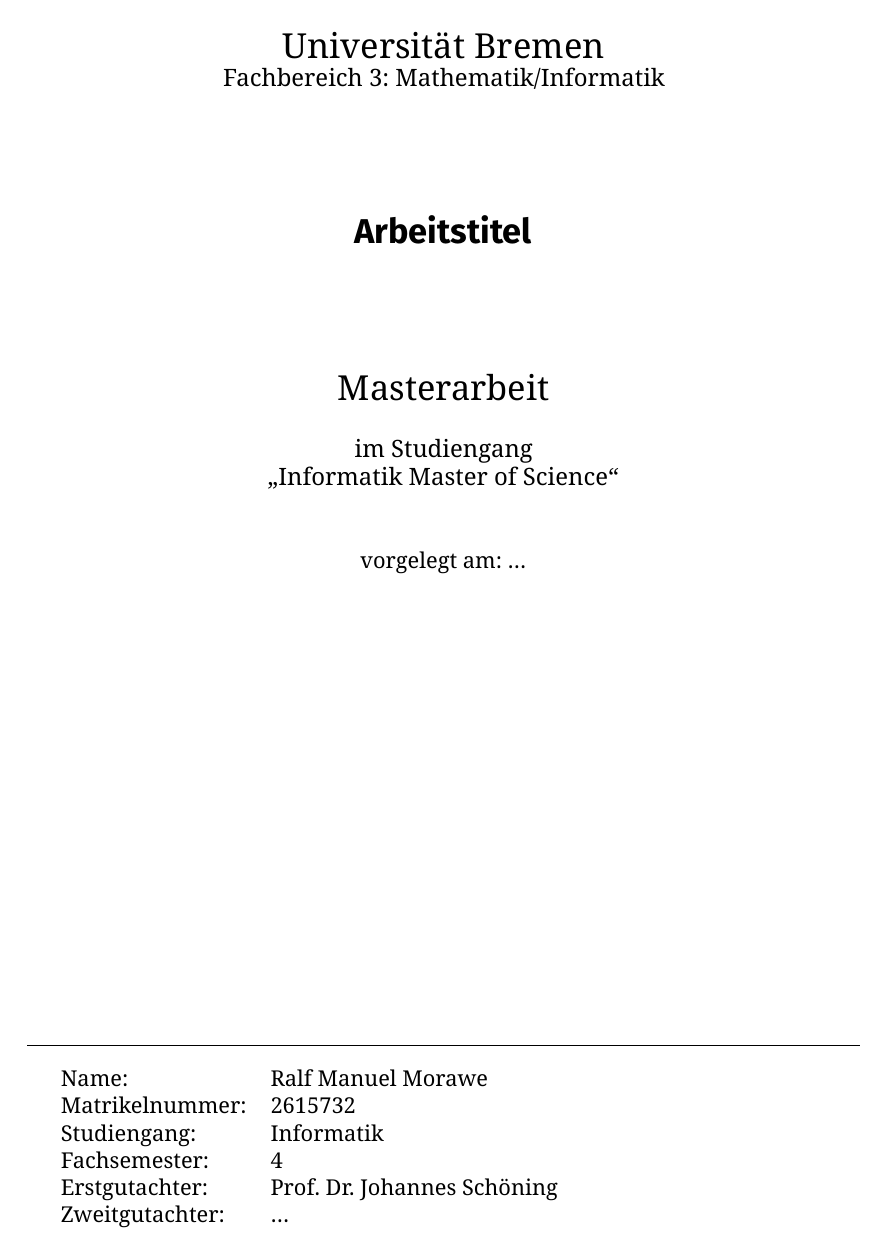
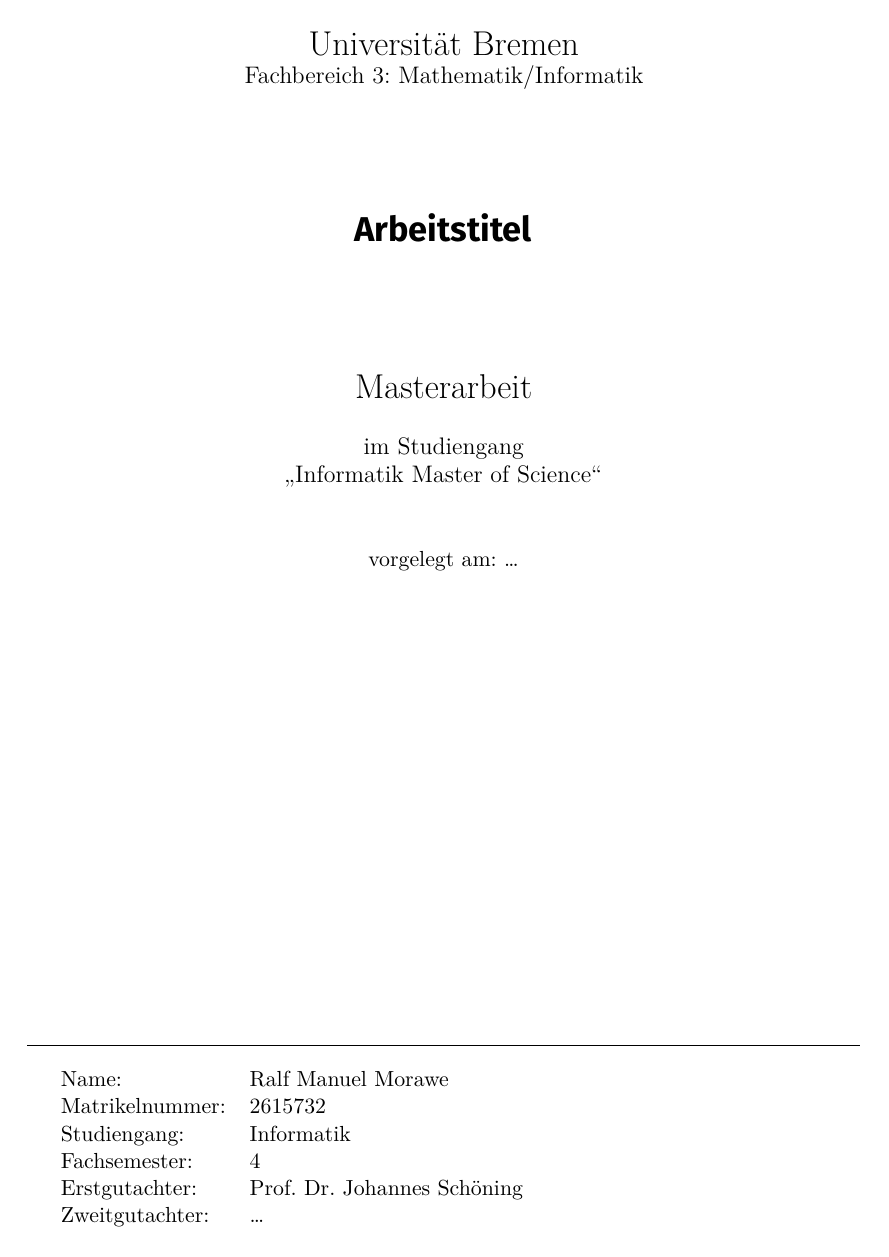
Before and after one commit to Mowalle/master-thesis, a LaTeX thesis (thesis/morawe_ralf_masterthesis.tex): page 1 of 10. Compiled offline with XeLaTeX.

Commit message:
Change font to mathpazo and add package for figures
mathpazo does not look as bold as Noto for some reason.

```diff
--- a/thesis/morawe_ralf_masterthesis.tex
+++ b/thesis/morawe_ralf_masterthesis.tex
@@ -18,12 +18,13 @@
 \usepackage{microtype}
 \usepackage{FiraSans}
 \usepackage[lining]{FiraMono}
-\usepackage[rm]{noto}
+\usepackage{mathpazo}
 
 %\usepackage{float}
 \usepackage{booktabs}
 \usepackage{amsmath, amssymb}
 \usepackage{csquotes}
+\usepackage{graphicx}
 
 \usepackage[colorlinks]{hyperref}
 
```
